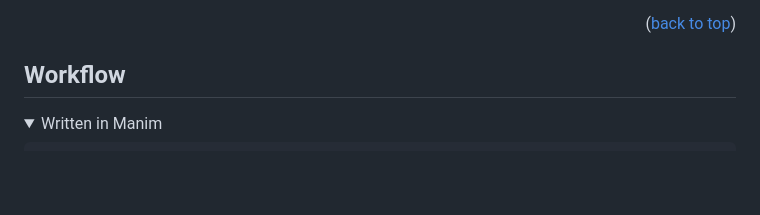
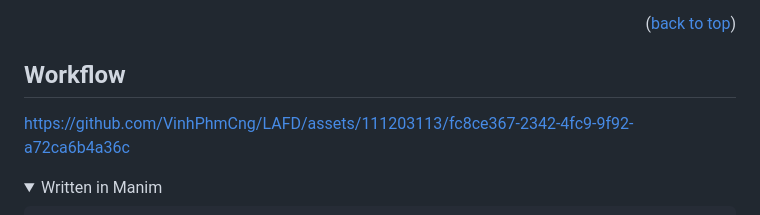
Before and after one commit to VinhPhmCng/ma-tran-so-cap, a Markdown page: README.md, the part around the change. GitHub-like rendering; folded sections open; blank space fills up the shorter version.

Commit message:
Update README.md
Replace workflow.mp4

```diff
--- a/README.md
+++ b/README.md
@@ -429,7 +429,7 @@ Work in progress
 <!-- WORKFLOW -->
 ## Workflow
 
-
+https://github.com/VinhPhmCng/LAFD/assets/111203113/fc8ce367-2342-4fc9-9f92-a72ca6b4a36c
 
 <details>
 <summary>Written in Manim</summary>
```
